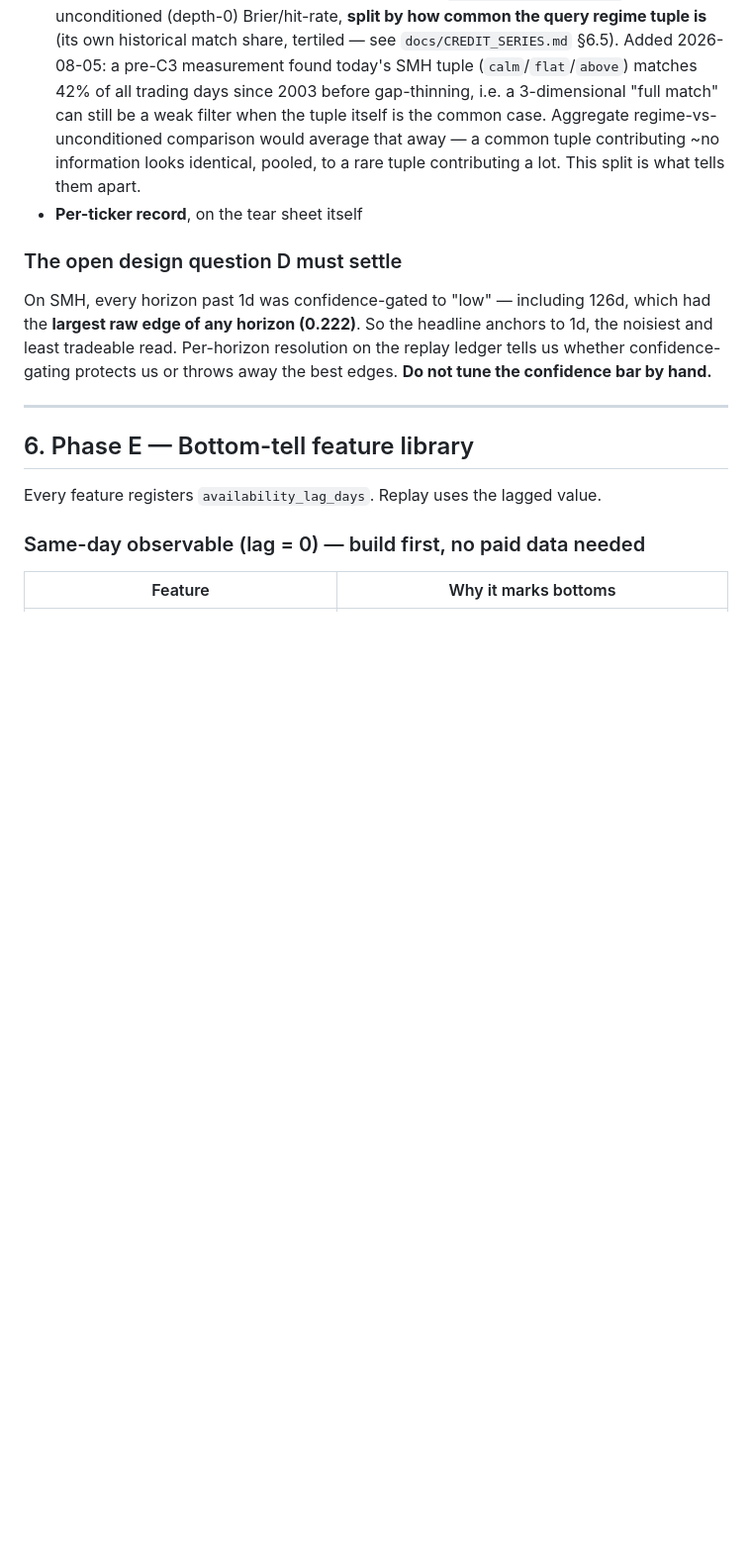
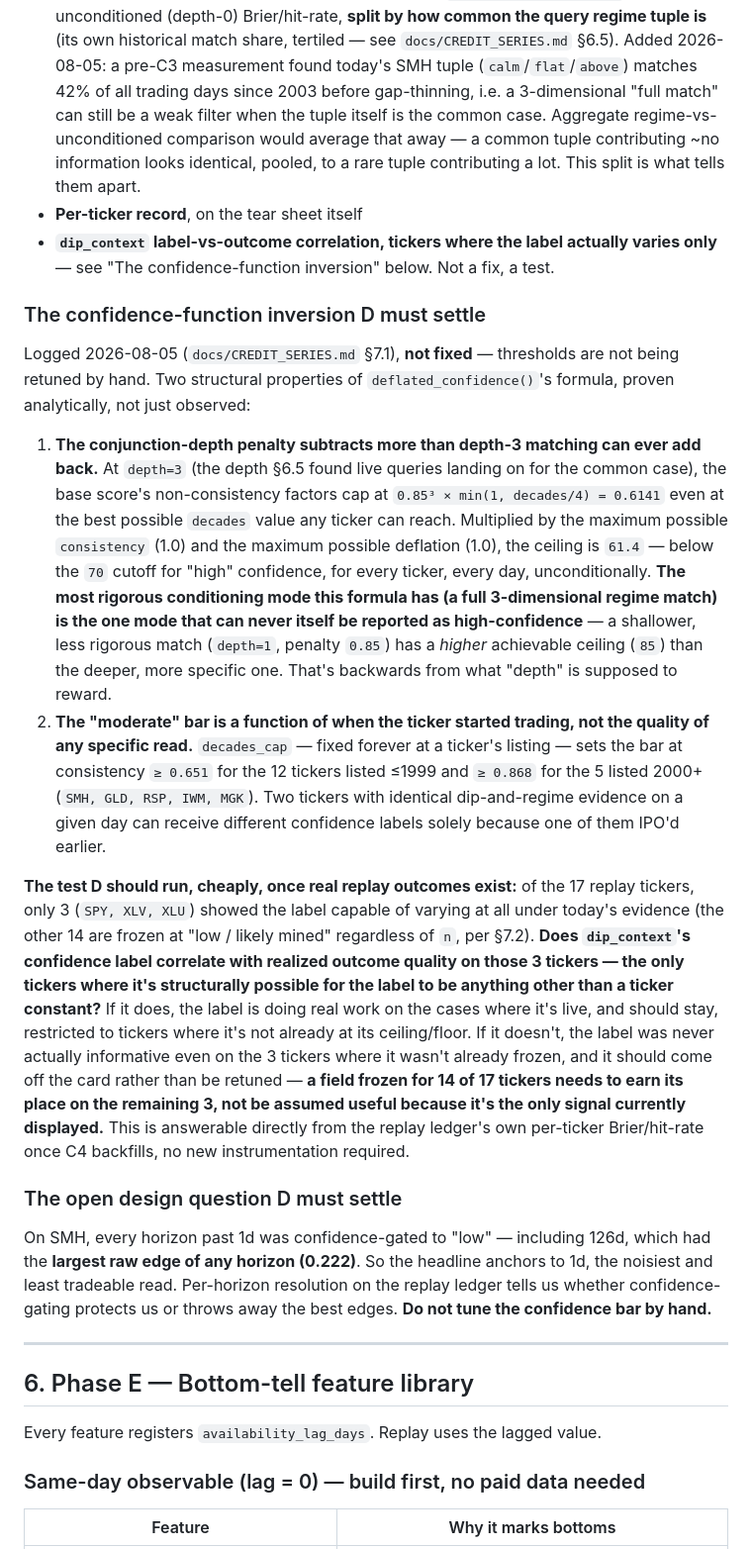
Before and after one commit to Bollywood16/Macro-App, a Markdown page: MARKET_MEMORY_V2_BUILD.md, the part around the change. Shown at 99% size. Drawn GitHub-style; blank space fills up the shorter version.

Commit message:
Log the confidence-function inversion in the Phase D spec, not fixed
Per instruction: no threshold retuning. Two structural properties of
deflated_confidence(), both proven analytically (docs/CREDIT_SERIES.md
#7.1), now named in MARKET_MEMORY_V2_BUILD.md #5 as 'the
confidence-function inversion':

1. The conjunction-depth penalty subtracts more than depth=3 matching can
   add back -- ceiling 61.4 vs a 70 cutoff for 'high', for every ticker,
   unconditionally. The most rigorous conditioning mode can never itself
   report high confidence; a shallower depth=1 match has a HIGHER
   ceiling (85). Backwards from what depth is supposed to reward.
2. The 'moderate' bar (0.651 vs 0.868 consistency) is set entirely by
   decades_cap -- a ticker's listing date, not the quality of any given
   day's evidence.

Added a specific, cheap Phase D test rather than a vague follow-up: of
the 17 replay tickers, only 3 (SPY, XLV, XLU) show the label capable of
varying at all under today's evidence. Does it correlate with realized
outcomes on exactly those 3? A field frozen for 14 of 17 tickers earns
its place on the remaining 3 or comes off the card -- answerable
directly from the replay ledger once C4 backfills, no new
instrumentation needed.

Co-Authored-By: Claude Sonnet 5 <noreply@anthropic.com>

```diff
--- a/MARKET_MEMORY_V2_BUILD.md
+++ b/MARKET_MEMORY_V2_BUILD.md
@@ -283,6 +283,47 @@ Display permanently:
   contributing ~no information looks identical, pooled, to a rare tuple contributing a
   lot. This split is what tells them apart.
 - **Per-ticker record**, on the tear sheet itself
+- **`dip_context` label-vs-outcome correlation, tickers where the label actually
+  varies only** — see "The confidence-function inversion" below. Not a fix, a test.
+
+### The confidence-function inversion D must settle
+
+Logged 2026-08-05 (`docs/CREDIT_SERIES.md` §7.1), **not fixed** — thresholds are not
+being retuned by hand. Two structural properties of `deflated_confidence()`'s formula,
+proven analytically, not just observed:
+
+1. **The conjunction-depth penalty subtracts more than depth-3 matching can ever add
+   back.** At `depth=3` (the depth §6.5 found live queries landing on for the common
+   case), the base score's non-consistency factors cap at `0.85³ × min(1, decades/4) =
+   0.6141` even at the best possible `decades` value any ticker can reach. Multiplied
+   by the maximum possible `consistency` (1.0) and the maximum possible deflation
+   (1.0), the ceiling is `61.4` — below the `70` cutoff for "high" confidence, for
+   every ticker, every day, unconditionally. **The most rigorous conditioning mode
+   this formula has (a full 3-dimensional regime match) is the one mode that can
+   never itself be reported as high-confidence** — a shallower, less rigorous match
+   (`depth=1`, penalty `0.85`) has a *higher* achievable ceiling (`85`) than the
+   deeper, more specific one. That's backwards from what "depth" is supposed to
+   reward.
+2. **The "moderate" bar is a function of when the ticker started trading, not the
+   quality of any specific read.** `decades_cap` — fixed forever at a ticker's
+   listing — sets the bar at consistency `≥ 0.651` for the 12 tickers listed ≤1999
+   and `≥ 0.868` for the 5 listed 2000+ (`SMH, GLD, RSP, IWM, MGK`). Two tickers with
+   identical dip-and-regime evidence on a given day can receive different
+   confidence labels solely because one of them IPO'd earlier.
+
+**The test D should run, cheaply, once real replay outcomes exist:** of the 17 replay
+tickers, only 3 (`SPY, XLV, XLU`) showed the label capable of varying at all under
+today's evidence (the other 14 are frozen at "low / likely mined" regardless of `n`,
+per §7.2). **Does `dip_context`'s confidence label correlate with realized outcome
+quality on those 3 tickers — the only tickers where it's structurally possible for the
+label to be anything other than a ticker constant?** If it does, the label is doing
+real work on the cases where it's live, and should stay, restricted to tickers where
+it's not already at its ceiling/floor. If it doesn't, the label was never actually
+informative even on the 3 tickers where it wasn't already frozen, and it should come
+off the card rather than be retuned — **a field frozen for 14 of 17 tickers needs to
+earn its place on the remaining 3, not be assumed useful because it's the only signal
+currently displayed.** This is answerable directly from the replay ledger's own
+per-ticker Brier/hit-rate once C4 backfills, no new instrumentation required.
 
 ### The open design question D must settle
 
```
Also changed, not shown: docs/CREDIT_SERIES.md (+22 -0 lines).
